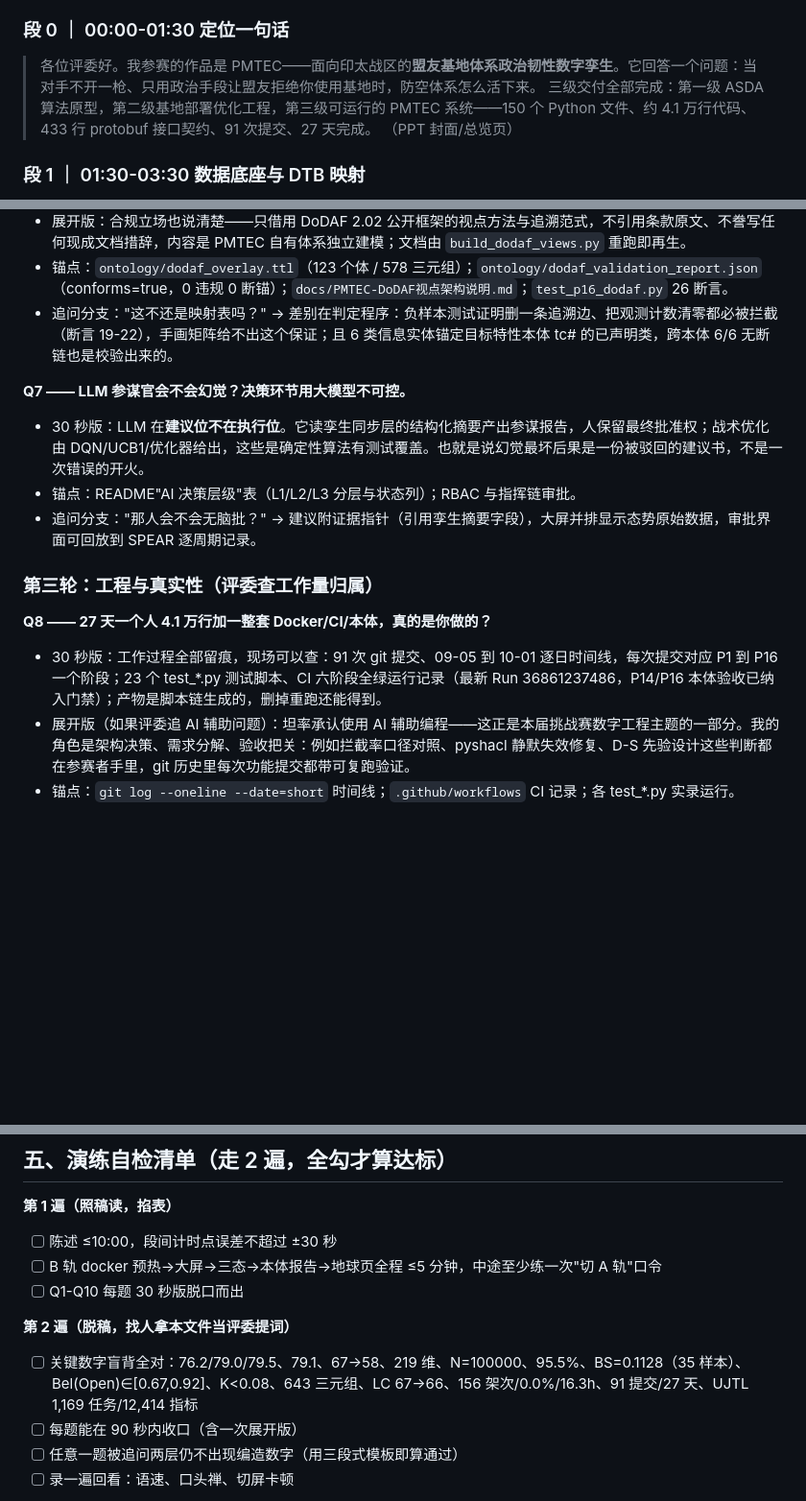
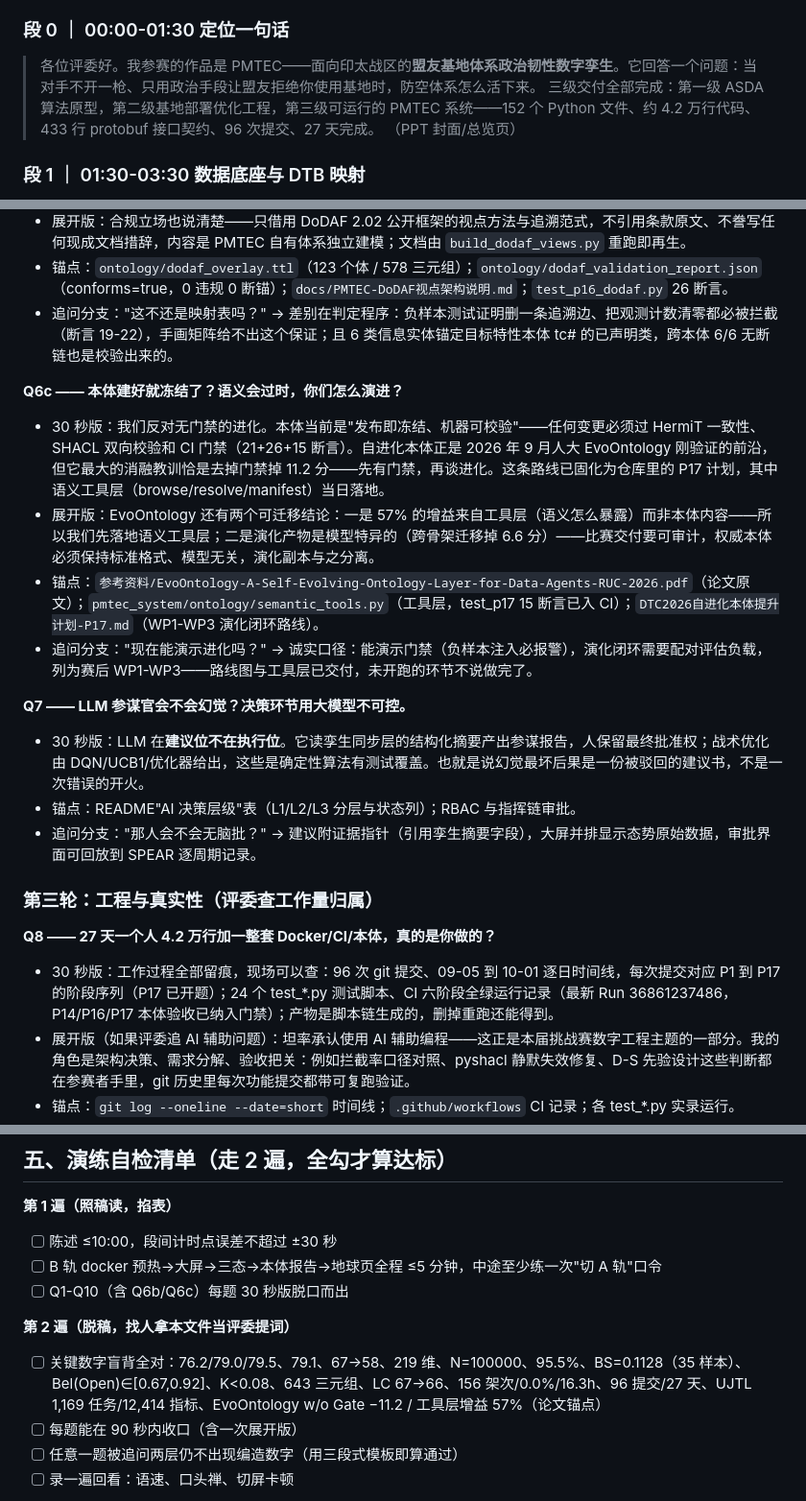
Before and after one commit to yigenfeng0707-netizen/pmtec-dtc2026, a Markdown page: 答辩演练脚本-DTC2026.md, 3 parts joined by grey strips. Shown at 96% size. Rendered like a GitHub page; blank space fills up the shorter version.

Commit message:
docs: 演练脚本补 Q6c 自进化本体追问 — 无门禁演化 −11.2 反向锚定'变更必过门禁'设计, 工具层 57% 增益/骨架特异性 −6.6 入展开版, 诚实口径'演化闭环未开跑'; 口径随仓库刷新 152 py/4.2 万行/96 提交/24 测试/P1-P17

```diff
--- a/答辩演练脚本-DTC2026.md
+++ b/答辩演练脚本-DTC2026.md
@@ -14,7 +14,7 @@
 ### 段 0 ｜ 00:00-01:30 定位一句话
 
 > 各位评委好。我参赛的作品是 PMTEC——面向印太战区的**盟友基地体系政治韧性数字孪生**。它回答一个问题：当对手不开一枪、只用政治手段让盟友拒绝你使用基地时，防空体系怎么活下来。
-> 三级交付全部完成：第一级 ASDA 算法原型，第二级基地部署优化工程，第三级可运行的 PMTEC 系统——150 个 Python 文件、约 4.1 万行代码、433 行 protobuf 接口契约、91 次提交、27 天完成。
+> 三级交付全部完成：第一级 ASDA 算法原型，第二级基地部署优化工程，第三级可运行的 PMTEC 系统——152 个 Python 文件、约 4.2 万行代码、433 行 protobuf 接口契约、96 次提交、27 天完成。
 > （PPT 封面/总览页）
 
 ### 段 1 ｜ 01:30-03:30 数据底座与 DTB 映射
@@ -124,6 +124,12 @@
 - 锚点：`ontology/dodaf_overlay.ttl`（123 个体 / 578 三元组）；`ontology/dodaf_validation_report.json`（conforms=true，0 违规 0 断锚）；`docs/PMTEC-DoDAF视点架构说明.md`；`test_p16_dodaf.py` 26 断言。
 - 追问分支："这不还是映射表吗？" → 差别在判定程序：负样本测试证明删一条追溯边、把观测计数清零都必被拦截（断言 19-22），手画矩阵给不出这个保证；且 6 类信息实体锚定目标特性本体 tc# 的已声明类，跨本体 6/6 无断链也是校验出来的。
 
+**Q6c —— 本体建好就冻结了？语义会过时，你们怎么演进？**
+- 30 秒版：我们反对无门禁的进化。本体当前是"发布即冻结、机器可校验"——任何变更必须过 HermiT 一致性、SHACL 双向校验和 CI 门禁（21+26+15 断言）。自进化本体正是 2026 年 9 月人大 EvoOntology 刚验证的前沿，但它最大的消融教训恰是去掉门禁掉 11.2 分——先有门禁，再谈进化。这条路线已固化为仓库里的 P17 计划，其中语义工具层（browse/resolve/manifest）当日落地。
+- 展开版：EvoOntology 还有两个可迁移结论：一是 57% 的增益来自工具层（语义怎么暴露）而非本体内容——所以我们先落地语义工具层；二是演化产物是模型特异的（跨骨架迁移掉 6.6 分）——比赛交付要可审计，权威本体必须保持标准格式、模型无关，演化副本与之分离。
+- 锚点：`参考资料/EvoOntology-A-Self-Evolving-Ontology-Layer-for-Data-Agents-RUC-2026.pdf`（论文原文）；`pmtec_system/ontology/semantic_tools.py`（工具层，test_p17 15 断言已入 CI）；`DTC2026自进化本体提升计划-P17.md`（WP1-WP3 演化闭环路线）。
+- 追问分支："现在能演示进化吗？" → 诚实口径：能演示门禁（负样本注入必报警），演化闭环需要配对评估负载，列为赛后 WP1-WP3——路线图与工具层已交付，未开跑的环节不说做完了。
+
 **Q7 —— LLM 参谋官会不会幻觉？决策环节用大模型不可控。**
 - 30 秒版：LLM 在**建议位不在执行位**。它读孪生同步层的结构化摘要产出参谋报告，人保留最终批准权；战术优化由 DQN/UCB1/优化器给出，这些是确定性算法有测试覆盖。也就是说幻觉最坏后果是一份被驳回的建议书，不是一次错误的开火。
 - 锚点：README"AI 决策层级"表（L1/L2/L3 分层与状态列）；RBAC 与指挥链审批。
@@ -131,8 +137,8 @@
 
 ### 第三轮：工程与真实性（评委查工作量归属）
 
-**Q8 —— 27 天一个人 4.1 万行加一整套 Docker/CI/本体，真的是你做的？**
-- 30 秒版：工作过程全部留痕，现场可以查：91 次 git 提交、09-05 到 10-01 逐日时间线，每次提交对应 P1 到 P16 一个阶段；23 个 test_*.py 测试脚本、CI 六阶段全绿运行记录（最新 Run 36861237486，P14/P16 本体验收已纳入门禁）；产物是脚本链生成的，删掉重跑还能得到。
+**Q8 —— 27 天一个人 4.2 万行加一整套 Docker/CI/本体，真的是你做的？**
+- 30 秒版：工作过程全部留痕，现场可以查：96 次 git 提交、09-05 到 10-01 逐日时间线，每次提交对应 P1 到 P17 的阶段序列（P17 已开题）；24 个 test_*.py 测试脚本、CI 六阶段全绿运行记录（最新 Run 36861237486，P14/P16/P17 本体验收已纳入门禁）；产物是脚本链生成的，删掉重跑还能得到。
 - 展开版（如果评委追 AI 辅助问题）：坦率承认使用 AI 辅助编程——这正是本届挑战赛数字工程主题的一部分。我的角色是架构决策、需求分解、验收把关：例如拦截率口径对照、pyshacl 静默失效修复、D-S 先验设计这些判断都在参赛者手里，git 历史里每次功能提交都带可复跑验证。
 - 锚点：`git log --oneline --date=short` 时间线；`.github/workflows` CI 记录；各 test_*.py 实录运行。
 - 红线：**不谎称纯手敲**。被抽查看出破绽的代价远大于"AI 辅助+人负责"的诚实口径。
@@ -169,10 +175,10 @@
 **第 1 遍（照稿读，掐表）**
 - [ ] 陈述 ≤10:00，段间计时点误差不超过 ±30 秒
 - [ ] B 轨 docker 预热→大屏→三态→本体报告→地球页全程 ≤5 分钟，中途至少练一次"切 A 轨"口令
-- [ ] Q1-Q10 每题 30 秒版脱口而出
+- [ ] Q1-Q10（含 Q6b/Q6c）每题 30 秒版脱口而出
 
 **第 2 遍（脱稿，找人拿本文件当评委提词）**
-- [ ] 关键数字盲背全对：76.2/79.0/79.5、79.1、67→58、219 维、N=100000、95.5%、BS=0.1128（35 样本）、Bel(Open)∈[0.67,0.92]、K<0.08、643 三元组、LC 67→66、156 架次/0.0%/16.3h、91 提交/27 天、UJTL 1,169 任务/12,414 指标
+- [ ] 关键数字盲背全对：76.2/79.0/79.5、79.1、67→58、219 维、N=100000、95.5%、BS=0.1128（35 样本）、Bel(Open)∈[0.67,0.92]、K<0.08、643 三元组、LC 67→66、156 架次/0.0%/16.3h、96 提交/27 天、UJTL 1,169 任务/12,414 指标、EvoOntology w/o Gate −11.2 / 工具层增益 57%（论文锚点）
 - [ ] 每题能在 90 秒内收口（含一次展开版）
 - [ ] 任意一题被追问两层仍不出现编造数字（用三段式模板即算通过）
 - [ ] 录一遍回看：语速、口头禅、切屏卡顿
```
